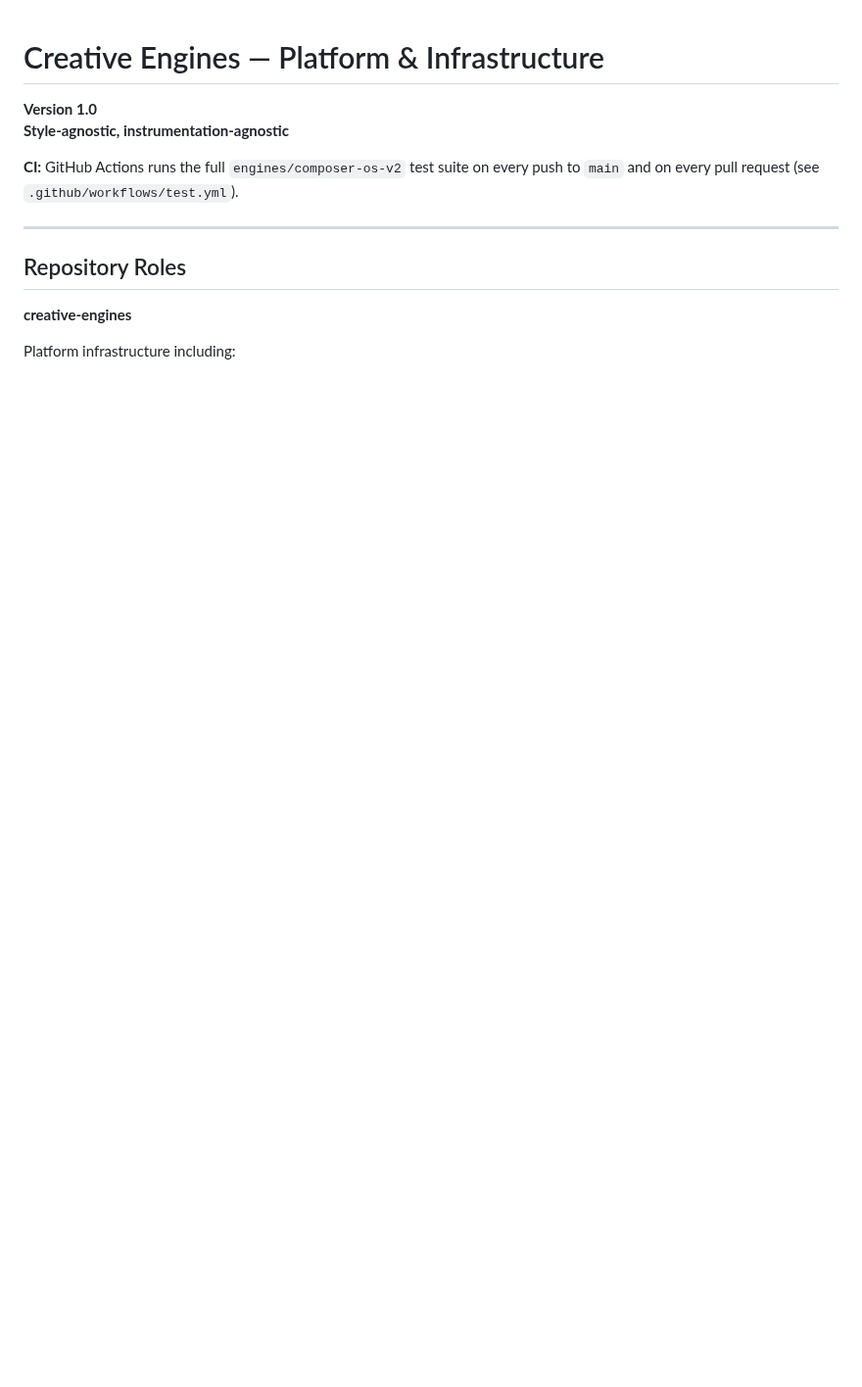
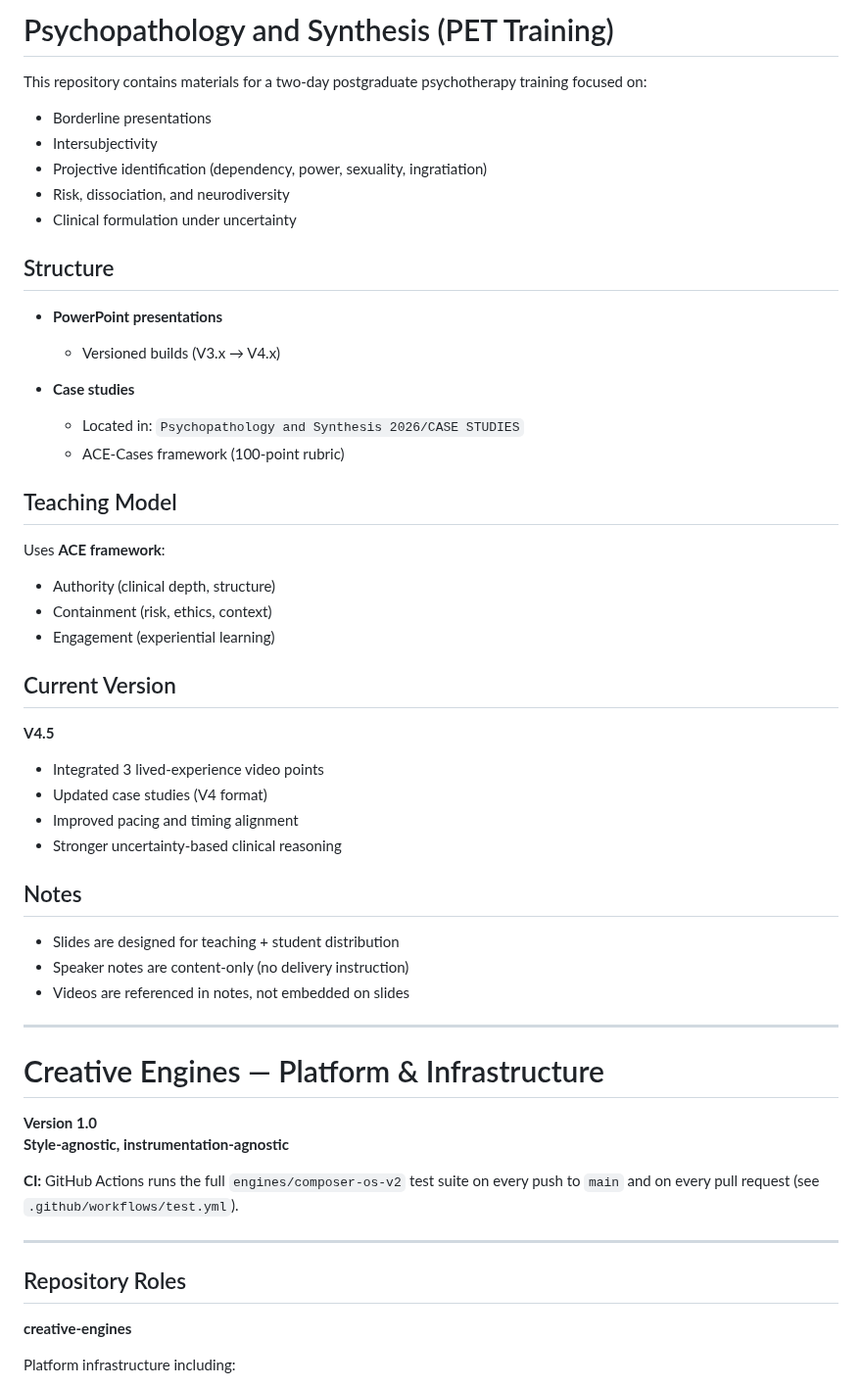
Before and after one commit to mikeb55/creative-engines, a Markdown page: README.md, the part around the change. Shown at 98% size. GitHub-like rendering; blank space fills up the shorter version.

Commit message:
V4.5 Psychopathology and Synthesis: full rebuild with ACE framework, V4 case studies, and video integration

```diff
--- a/README.md
+++ b/README.md
@@ -1,3 +1,49 @@
+# Psychopathology and Synthesis (PET Training)
+
+This repository contains materials for a two-day postgraduate psychotherapy training focused on:
+
+* Borderline presentations
+* Intersubjectivity
+* Projective identification (dependency, power, sexuality, ingratiation)
+* Risk, dissociation, and neurodiversity
+* Clinical formulation under uncertainty
+
+## Structure
+
+* **PowerPoint presentations**
+
+  * Versioned builds (V3.x → V4.x)
+* **Case studies**
+
+  * Located in:
+    `Psychopathology and Synthesis 2026/CASE STUDIES`
+  * ACE-Cases framework (100-point rubric)
+
+## Teaching Model
+
+Uses **ACE framework**:
+
+* Authority (clinical depth, structure)
+* Containment (risk, ethics, context)
+* Engagement (experiential learning)
+
+## Current Version
+
+**V4.5**
+
+* Integrated 3 lived-experience video points
+* Updated case studies (V4 format)
+* Improved pacing and timing alignment
+* Stronger uncertainty-based clinical reasoning
+
+## Notes
+
+* Slides are designed for teaching + student distribution
+* Speaker notes are content-only (no delivery instruction)
+* Videos are referenced in notes, not embedded on slides
+
+---
+
 # Creative Engines — Platform & Infrastructure
 
 **Version 1.0**
```
Also changed, not shown: CHANGELOG.md (+48 -0 lines).
